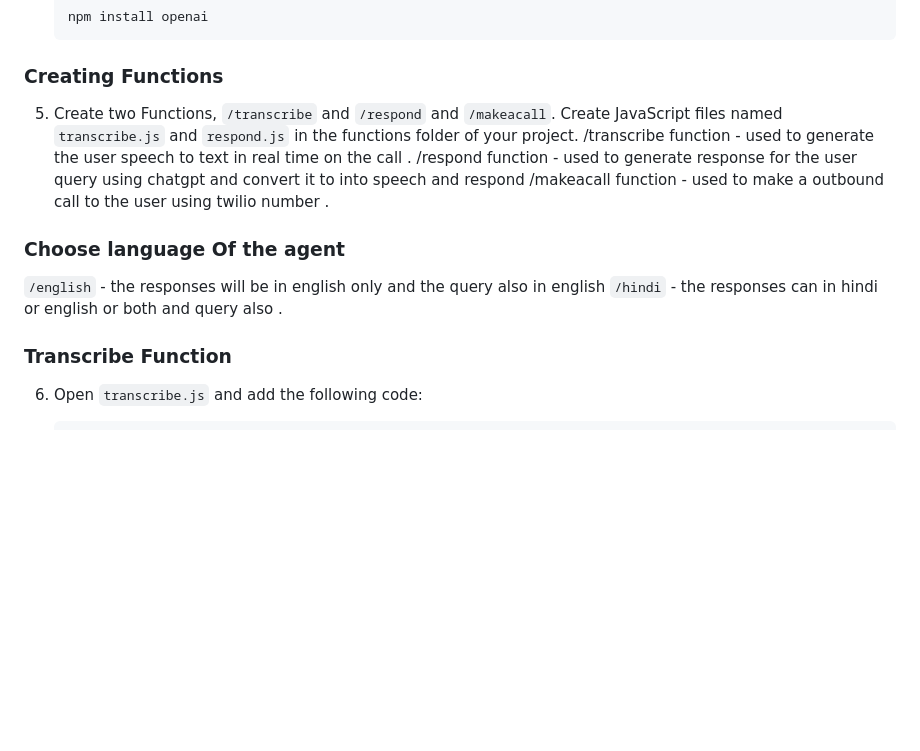
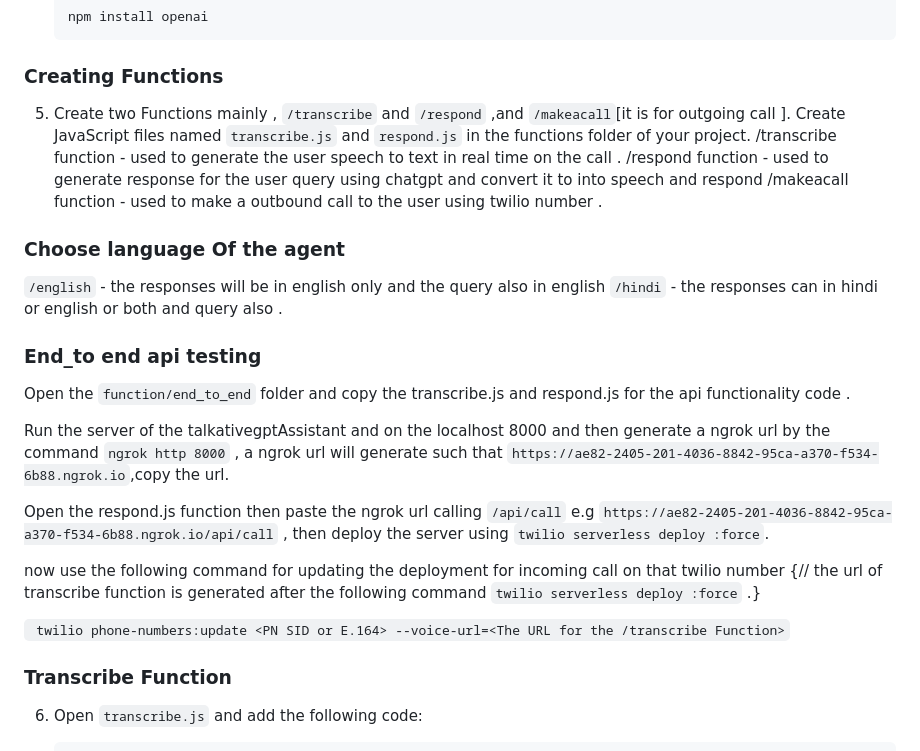
Before and after one commit to RtjShreyD/openai_playground, a Markdown page: twilio_openai/voicebot/README.md, the part around the change. GitHub-like rendering; blank space fills up the shorter version.

Commit message:
Readme updated for end to end testing

```diff
--- a/twilio_openai/voicebot/README.md
+++ b/twilio_openai/voicebot/README.md
@@ -45,14 +45,30 @@ Before you start integrating Twilio with ChatGPT, make sure you have the followi
 
 ### Creating Functions
 
-5. Create two Functions, `/transcribe` and `/respond` and `/makeacall`. Create JavaScript files named `transcribe.js` and `respond.js` in the functions folder of your project.
+5. Create two Functions mainly , `/transcribe` and `/respond` ,and `/makeacall`[it is for outgoing call ]. Create JavaScript files named `transcribe.js` and `respond.js` in the functions folder of your project.
     /transcribe function - used to generate the user speech to text in real time on the call .
     /respond function - used to generate response for the user query  using chatgpt and convert it to into speech and respond
     /makeacall function - used to make a outbound call to the user using twilio number .
 
+
 ### Choose language Of the agent
    `/english` - the responses will be in english only and the query also in english
    `/hindi` - the responses can in hindi or english or both and query also .
+
+### End_to end api testing
+
+Open the `function/end_to_end` folder and copy the transcribe.js and respond.js for the api functionality code .
+
+Run the server of the talkativegptAssistant and on the localhost 8000 and then generate a  ngrok url by the command `ngrok http 8000` , a ngrok url will generate such that `https://ae82-2405-201-4036-8842-95ca-a370-f534-6b88.ngrok.io`,copy the url.
+
+Open the respond.js function then paste the ngrok url calling `/api/call` e.g
+`https://ae82-2405-201-4036-8842-95ca-a370-f534-6b88.ngrok.io/api/call` , then deploy the server using `twilio serverless deploy :force`.
+
+
+now use the following command for updating the deployment for incoming call on that twilio number
+{// the url of transcribe function is generated after the following command `twilio serverless deploy :force` .}
+
+` twilio phone-numbers:update <PN SID or E.164> --voice-url=<The URL for the /transcribe Function>`
 
 ### Transcribe Function
 
```
